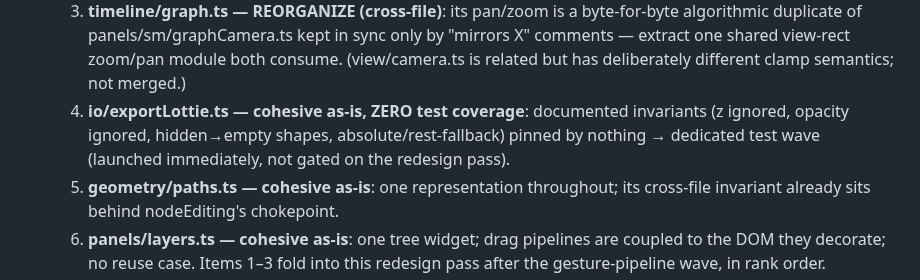
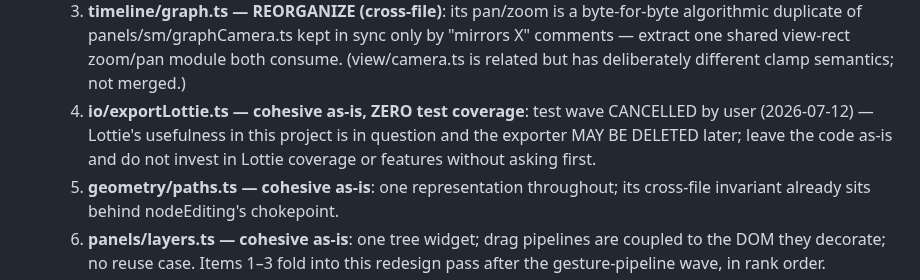
Before and after one commit to sladewasinger/RigStudio, a Markdown page: ROADMAP.md, the part around the change. GitHub-like rendering.

Commit message:
Docs: Lottie test wave cancelled per user - exporter may be deleted later
Co-Authored-By: Claude Fable 5 <noreply@anthropic.com>

```diff
--- a/ROADMAP.md
+++ b/ROADMAP.md
@@ -615,10 +615,10 @@ CLAUDE.md convention: "Think in named patterns, not conventions").
      sync only by "mirrors X" comments — extract one shared view-rect
      zoom/pan module both consume. (view/camera.ts is related but has
      deliberately different clamp semantics; not merged.)
-  4. **io/exportLottie.ts — cohesive as-is, ZERO test coverage**: documented
-     invariants (z ignored, opacity ignored, hidden→empty shapes,
-     absolute/rest-fallback) pinned by nothing → dedicated test wave
-     (launched immediately, not gated on the redesign pass).
+  4. **io/exportLottie.ts — cohesive as-is, ZERO test coverage**: test wave
+     CANCELLED by user (2026-07-12) — Lottie's usefulness in this project is
+     in question and the exporter MAY BE DELETED later; leave the code as-is
+     and do not invest in Lottie coverage or features without asking first.
   5. **geometry/paths.ts — cohesive as-is**: one representation throughout;
      its cross-file invariant already sits behind nodeEditing's chokepoint.
   6. **panels/layers.ts — cohesive as-is**: one tree widget; drag pipelines
```
